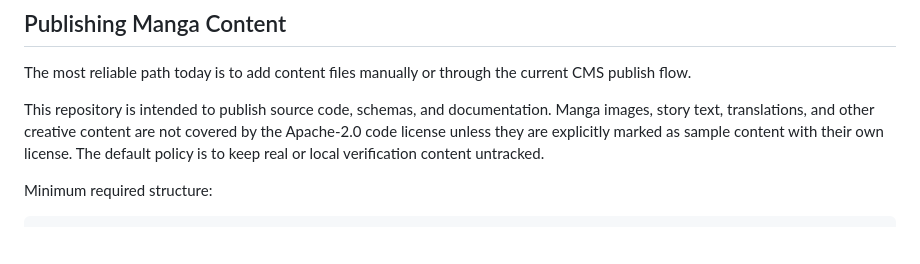
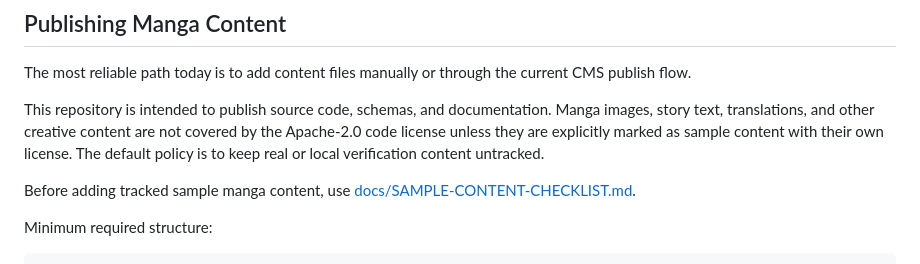
Before and after one commit to manga-cms/manga-cms, a Markdown page: README.md, the part around the change. Drawn GitHub-style; blank space fills up the shorter version.

Commit message:
docs: add sample content rights checklist

````diff
--- a/README.md
+++ b/README.md
@@ -153,6 +153,9 @@ covered by the Apache-2.0 code license unless they are explicitly marked as
 sample content with their own license. The default policy is to keep real or
 local verification content untracked.
 
+Before adding tracked sample manga content, use
+[docs/SAMPLE-CONTENT-CHECKLIST.md](docs/SAMPLE-CONTENT-CHECKLIST.md).
+
 Minimum required structure:
 
 ```text
````
Also changed, not shown: docs/SAMPLE-CONTENT-CHECKLIST.md (added, +148 -0 lines), docs/creator-collaboration-spec.md (+4 -0 lines).
